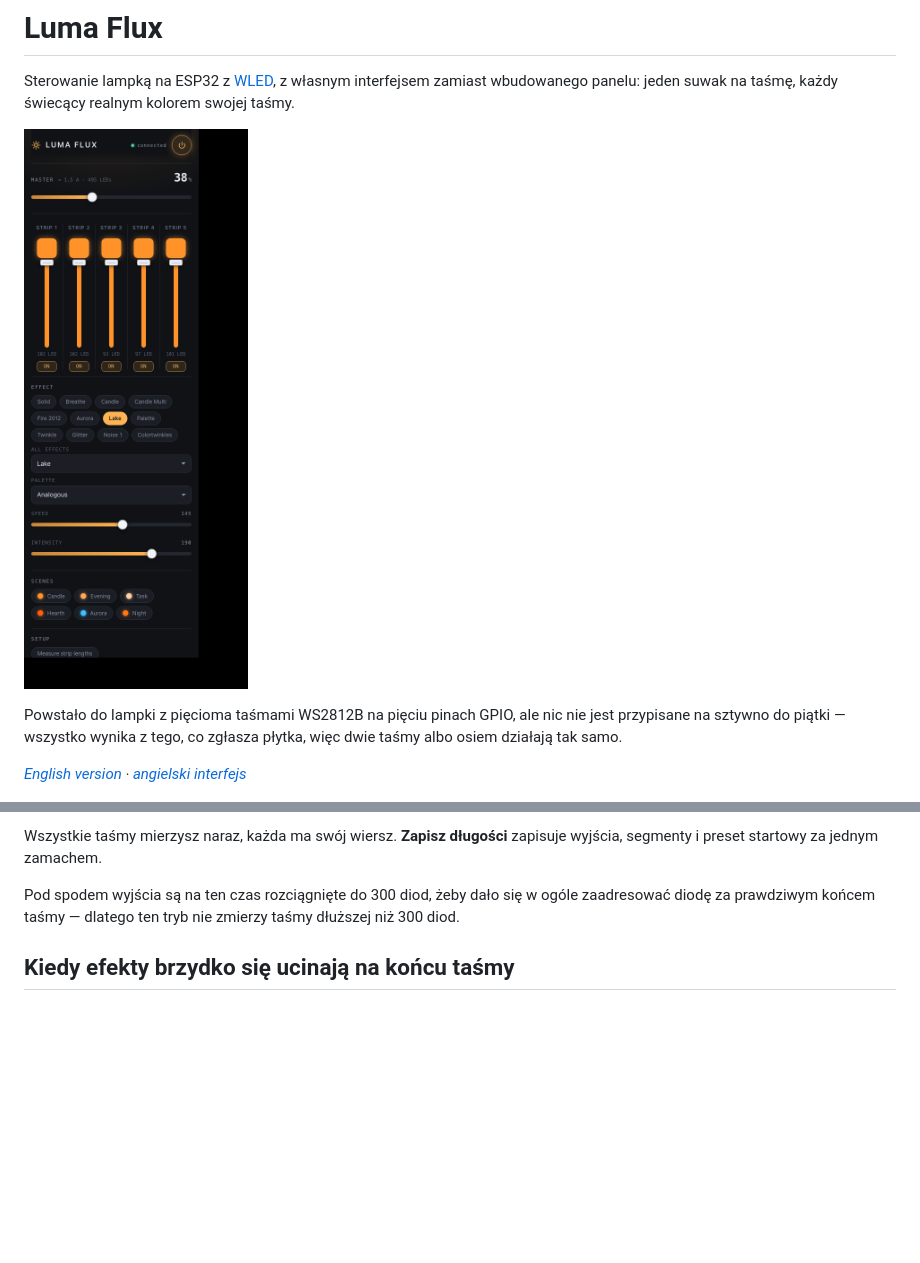
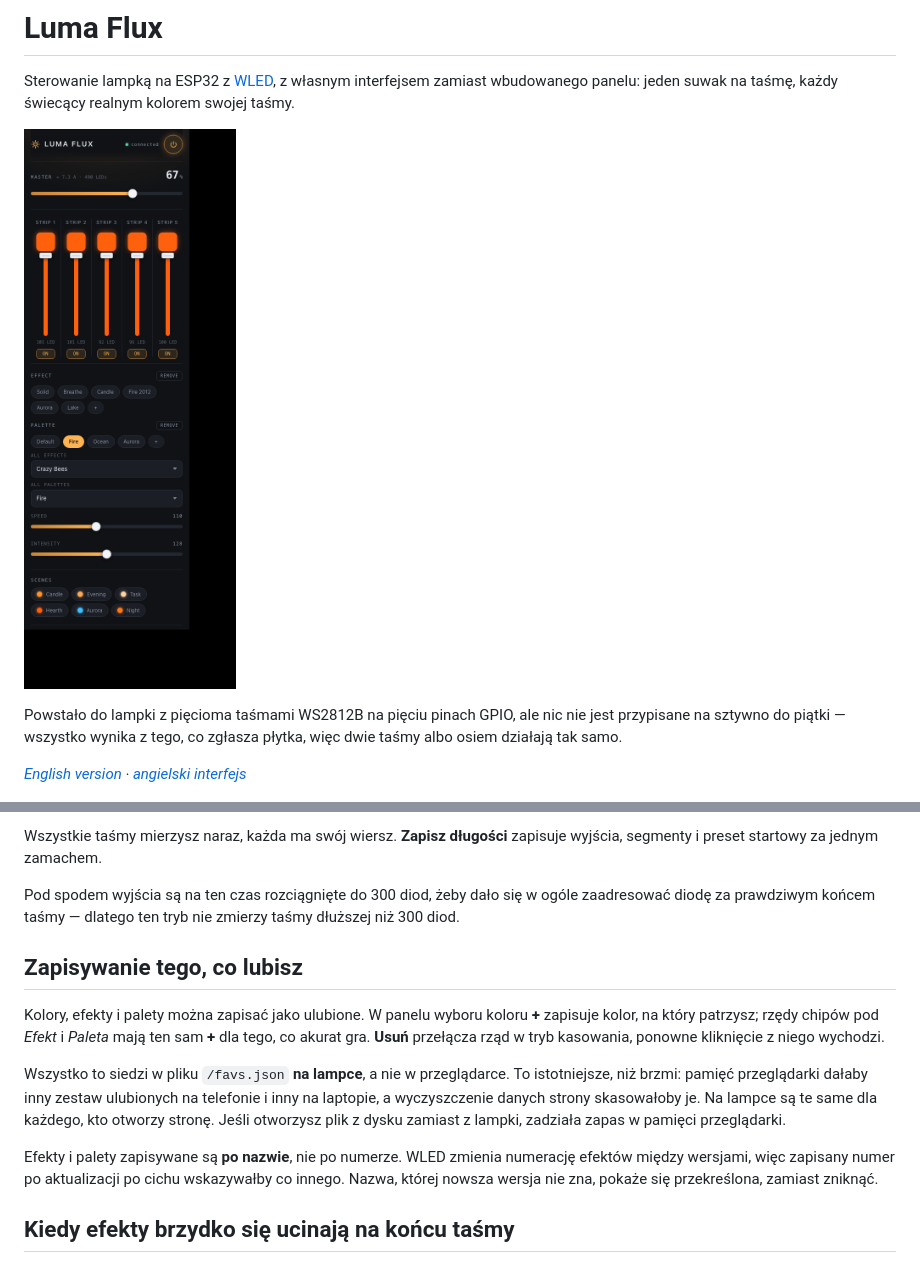
Before and after one commit to Gluhy/wled-luma-flux, a Markdown page: README.pl.md, 2 parts joined by grey strips. GitHub-like rendering; pictures changed too: interface-preview.png; blank space fills up the shorter version.

```diff
--- a/README.pl.md
+++ b/README.pl.md
@@ -128,6 +128,24 @@ Pod spodem wyjścia są na ten czas rozciągnięte do 300 diod, żeby dało się
 w ogóle zaadresować diodę za prawdziwym końcem taśmy — dlatego ten tryb nie
 zmierzy taśmy dłuższej niż 300 diod.
 
+## Zapisywanie tego, co lubisz
+
+Kolory, efekty i palety można zapisać jako ulubione. W panelu wyboru koloru
+**+** zapisuje kolor, na który patrzysz; rzędy chipów pod *Efekt* i *Paleta*
+mają ten sam **+** dla tego, co akurat gra. **Usuń** przełącza rząd w tryb
+kasowania, ponowne kliknięcie z niego wychodzi.
+
+Wszystko to siedzi w pliku `/favs.json` **na lampce**, a nie w przeglądarce. To
+istotniejsze, niż brzmi: pamięć przeglądarki dałaby inny zestaw ulubionych na
+telefonie i inny na laptopie, a wyczyszczenie danych strony skasowałoby je.
+Na lampce są te same dla każdego, kto otworzy stronę. Jeśli otworzysz plik
+z dysku zamiast z lampki, zadziała zapas w pamięci przeglądarki.
+
+Efekty i palety zapisywane są **po nazwie**, nie po numerze. WLED zmienia
+numerację efektów między wersjami, więc zapisany numer po aktualizacji po cichu
+wskazywałby co innego. Nazwa, której nowsza wersja nie zna, pokaże się
+przekreślona, zamiast zniknąć.
+
 ## Kiedy efekty brzydko się ucinają na końcu taśmy
 
 Efekt przebiega od jednego końca segmentu do drugiego i zaczyna od nowa, co
```
Also changed, not shown: README.md (+18 -0 lines), 2 other files.
